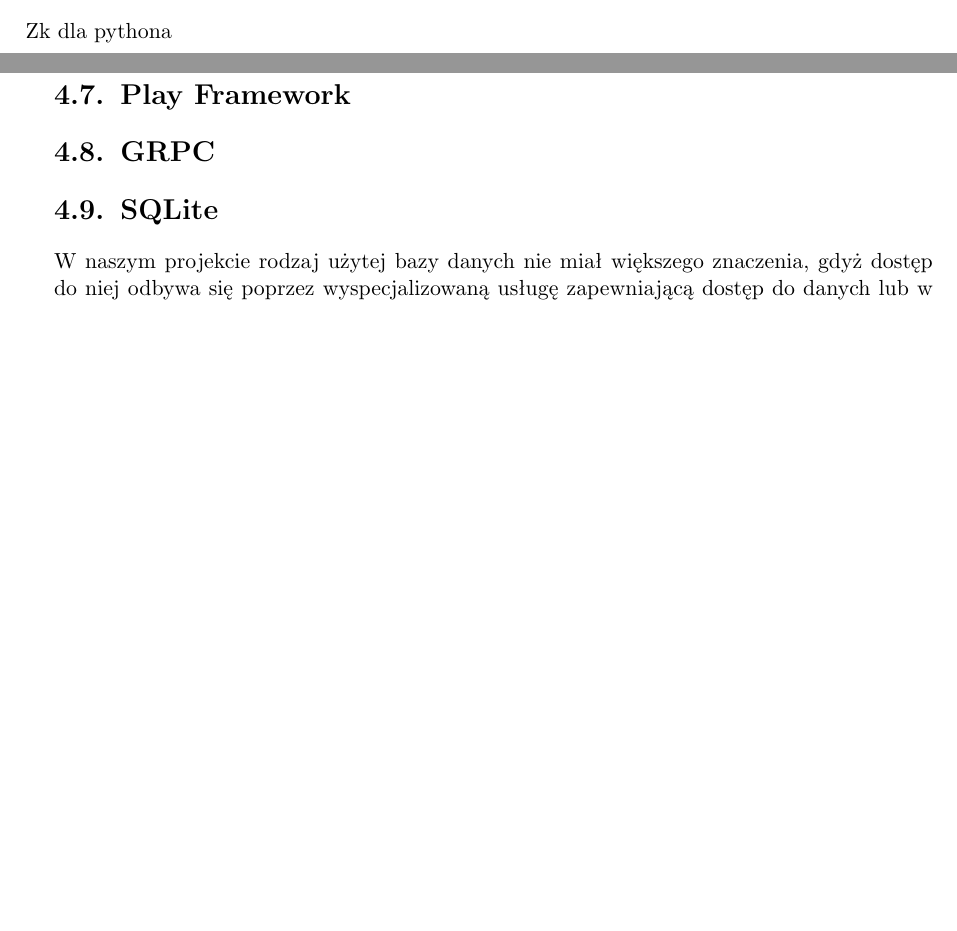
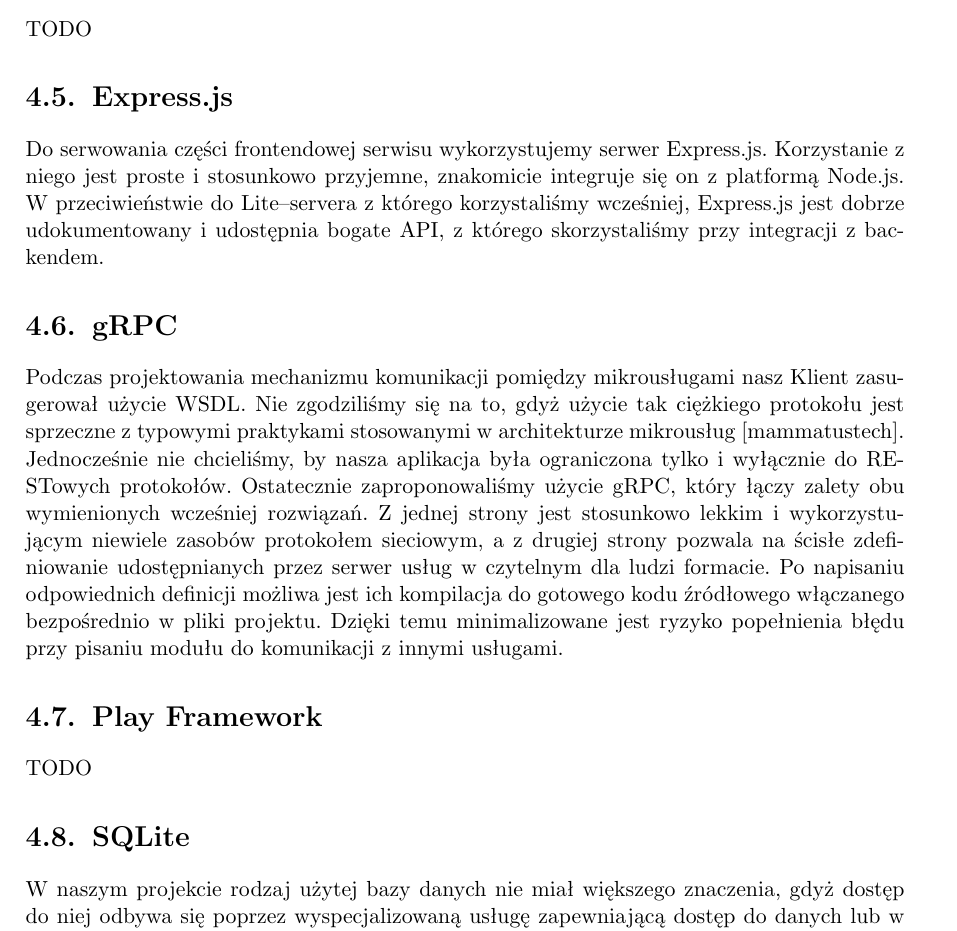
Before and after one commit to zhtk/bachelor-thesis, a LaTeX thesis (praca/praca.tex): two parts of pages 20 and 21 of 33 before the commit and part of page 20 of 33 after it, the two joined at a grey line, cut at the place of the change, the shorter picture padded with empty space. Compiled offline with pdfLaTeX.

Commit message:
Technologie

```diff
--- a/praca/praca.tex
+++ b/praca/praca.tex
@@ -471,4 +471,39 @@
 użyliśmy gotowej skórki sbAdmin2, w której wprowadziliśmy
 liczne zmiany.
 
+\section{Django}
+
+TODO
+
 \section{Express.js}
+
+Do serwowania części frontendowej serwisu wykorzystujemy serwer Express.js.
+Korzystanie z niego jest proste i stosunkowo przyjemne, znakomicie integruje się
+on z platformą Node.js. W przeciwieństwie do Lite--servera z którego korzystaliśmy
+wcześniej, Express.js jest dobrze udokumentowany i udostępnia bogate API, z którego
+skorzystaliśmy przy integracji z backendem.
+
+\section{gRPC}
+
+Podczas projektowania mechanizmu komunikacji pomiędzy mikrousługami nasz Klient
+zasugerował użycie WSDL. Nie zgodziliśmy się na to, gdyż użycie tak ciężkiego
+protokołu jest sprzeczne z typowymi praktykami stosowanymi w architekturze
+mikrousług \cite{mammatustech}. Jednocześnie nie chcieliśmy, by nasza aplikacja
+była ograniczona tylko i wyłącznie do RESTowych protokołów. Ostatecznie
+zaproponowaliśmy użycie gRPC, który łączy zalety obu wymienionych wcześniej
+rozwiązań. Z jednej strony jest stosunkowo lekkim i wykorzystującym niewiele
+zasobów protokołem sieciowym, a z drugiej strony pozwala na ścisłe zdefiniowanie
+udostępnianych przez serwer usług w czytelnym dla ludzi formacie. Po napisaniu
+odpowiednich definicji możliwa jest ich kompilacja do gotowego kodu źródłowego
+włączanego bezpośrednio w pliki projektu. Dzięki temu minimalizowane jest ryzyko
+popełnienia błędu przy pisaniu modułu do komunikacji z innymi usługami.
+
+\section{Play Framework}
+
+TODO
+
+\section{SQLite}
+
+W naszym projekcie rodzaj użytej bazy danych nie miał większego znaczenia, gdyż
+dostęp do niej odbywa się poprzez wyspecjalizowaną usługę zapewniającą dostęp do
+danych lub w ramach jednej mikrousługi, gdzie służy jako tymczasowe składowisko
@@ -514,16 +555,4 @@
 nasze potrzeby.
 
 \subsection{Kazoo}
-Zk dla pythona
 
-\section{Django}
-
-\section{Play Framework}
-
-\section{GRPC}
-
-\section{SQLite}
-
-W naszym projekcie rodzaj użytej bazy danych nie miał większego znaczenia, gdyż
-dostęp do niej odbywa się poprzez wyspecjalizowaną usługę zapewniającą dostęp do
-danych lub w ramach jednej mikrousługi, gdzie służy jako tymczasowe składowisko
```
Also changed, not shown: praca/praca.tex (32 more changed lines).
